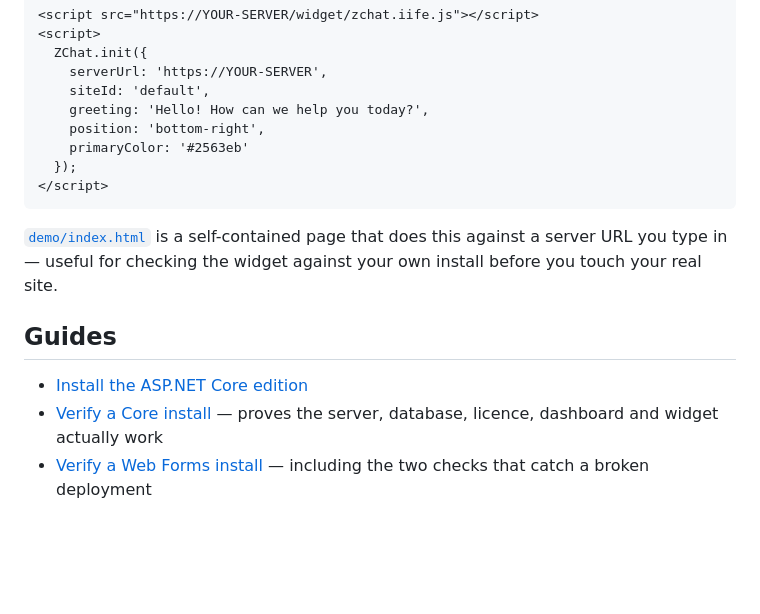
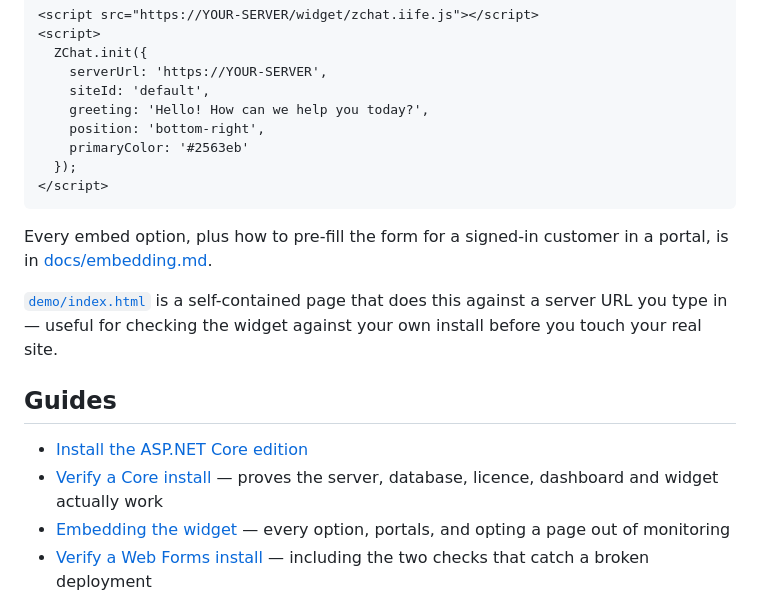
Before and after one commit to richtexteditor/zchat-demo, a Markdown page: README.md, the part around the change. Drawn GitHub-style; blank space fills up the shorter version.

````diff
--- a/README.md
+++ b/README.md
@@ -66,6 +66,9 @@ Or initialise it yourself:
 </script>
 ```
 
+Every embed option, plus how to pre-fill the form for a signed-in customer in a
+portal, is in [docs/embedding.md](docs/embedding.md).
+
 [`demo/index.html`](demo/index.html) is a self-contained page that does this
 against a server URL you type in — useful for checking the widget against your
 own install before you touch your real site.
@@ -74,6 +77,7 @@ own install before you touch your real site.
 
 - [Install the ASP.NET Core edition](docs/install-core.md)
 - [Verify a Core install](docs/verify-core.md) — proves the server, database, licence, dashboard and widget actually work
+- [Embedding the widget](docs/embedding.md) — every option, portals, and opting a page out of monitoring
 - [Verify a Web Forms install](docs/verify-webforms.md) — including the two checks that catch a broken deployment
 
 ## Licence
````
Also changed, not shown: docs/embedding.md (added, +91 -0 lines).
